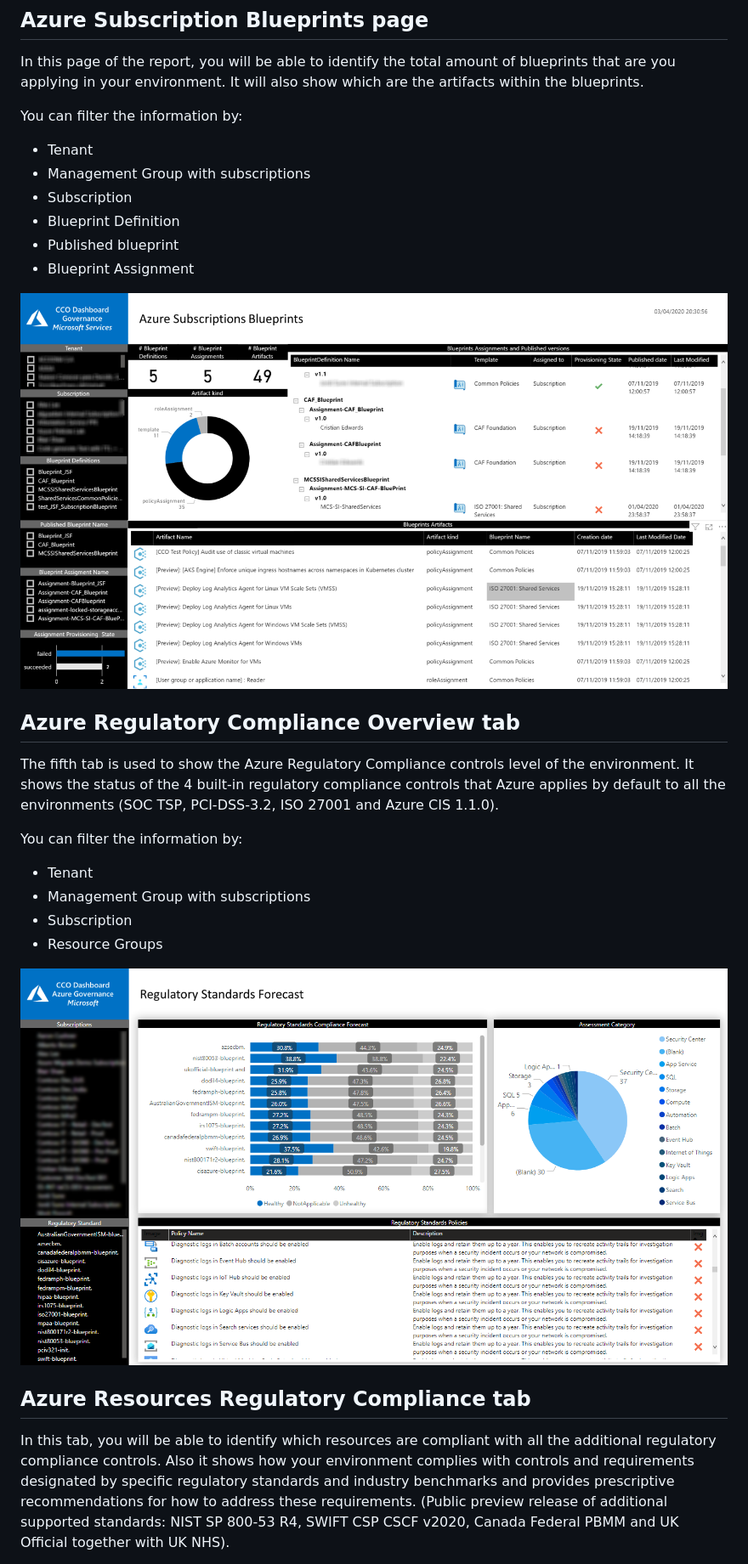
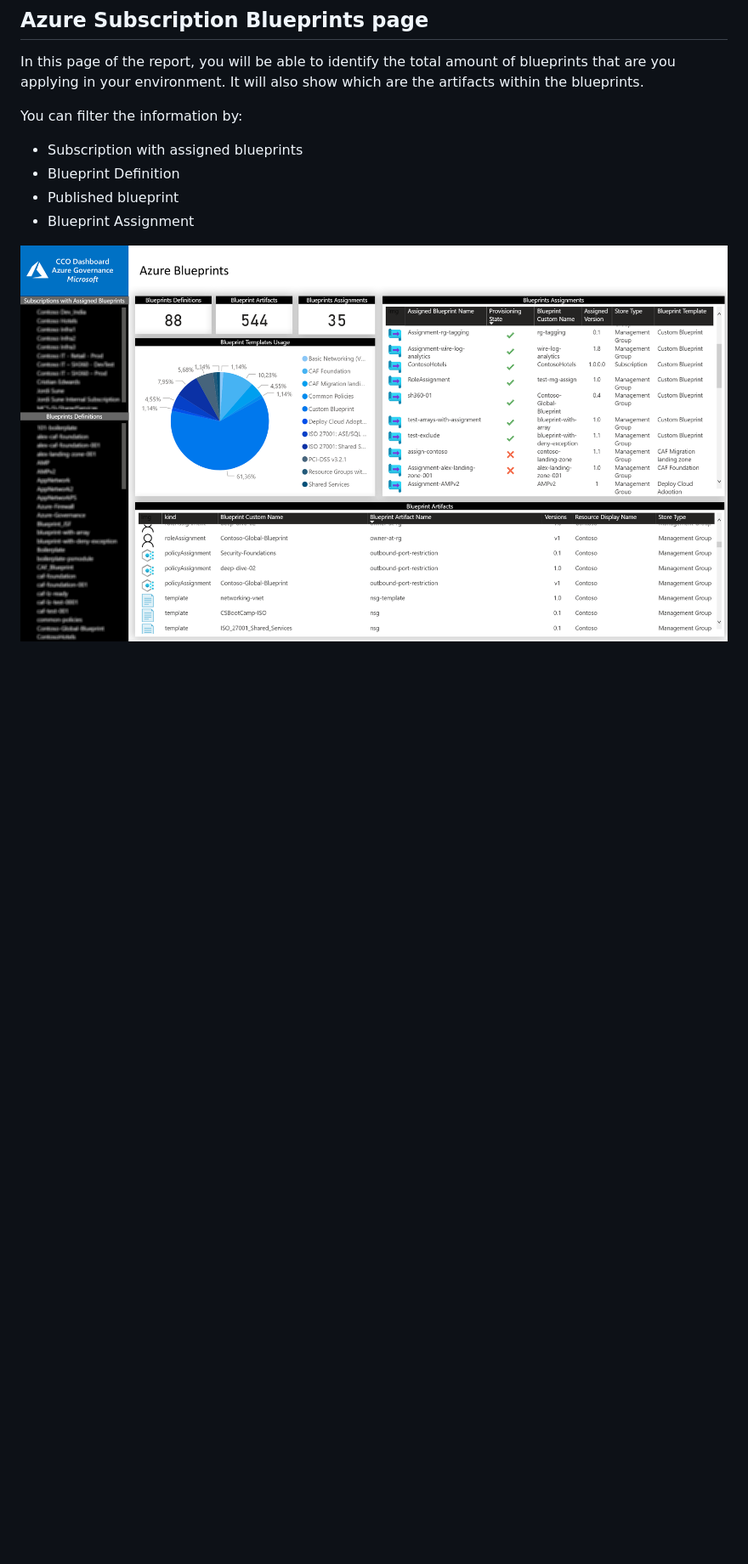
Before and after one commit to Azure/CCOInsights, a Markdown page: dashboards/CCODashboard-Governance/GovernanceDeploymentGuide.md, the part around one of its changes. Shown at 85% size. Drawn GitHub-style; pictures changed too: install/images/governanceSubsBlueprints.png, install/images/regulatorycompliance.png; blank space fills up the shorter version.

Commit message:
DeploymentGuide update

```diff
--- a/dashboards/CCODashboard-Governance/GovernanceDeploymentGuide.md
+++ b/dashboards/CCODashboard-Governance/GovernanceDeploymentGuide.md
@@ -171,28 +194,10 @@ If you navigate to a impacted resource you will see a quick description of the a
 In this page of the report, you will be able to identify the total amount of blueprints that are you applying in your environment. It will also show which are the artifacts within the blueprints.
 
 You can filter the information by:
--  Tenant
--  Management Group with subscriptions
-- Subscription
+- Subscription with assigned blueprints
 - Blueprint Definition
 - Published blueprint
 - Blueprint Assignment
 
 
 ![governanceSubsBlueprints](/install/images/governanceSubsBlueprints.png)
-
-## Azure Regulatory Compliance Overview tab
-The fifth tab is used to show the Azure Regulatory Compliance controls level of the environment. It shows the status of the 4 built-in regulatory compliance controls that Azure applies by default to all the environments (SOC TSP, PCI-DSS-3.2, ISO 27001 and Azure CIS 1.1.0).
-
-You can filter the information by:
--  Tenant
--  Management Group with subscriptions
-- Subscription
-- Resource Groups
-
-![regulatorycompliance](/install/images/regulatorycompliance.png)
-
-## Azure Resources Regulatory Compliance tab
-In this tab, you will be able to identify which resources are compliant with all the additional regulatory compliance controls. Also it shows how your environment complies with controls and requirements designated by specific regulatory standards and industry benchmarks and provides prescriptive recommendations for how to address these requirements.
-(Public preview release of additional supported standards: NIST SP 800-53 R4, SWIFT CSP CSCF v2020, Canada Federal PBMM and UK Official together with UK NHS).
-
```
Also changed, not shown: other parts of dashboards/CCODashboard-Governance/GovernanceDeploymentGuide.md (+25 -10 lines), install/images/regulatorycomplianceresources.png.
